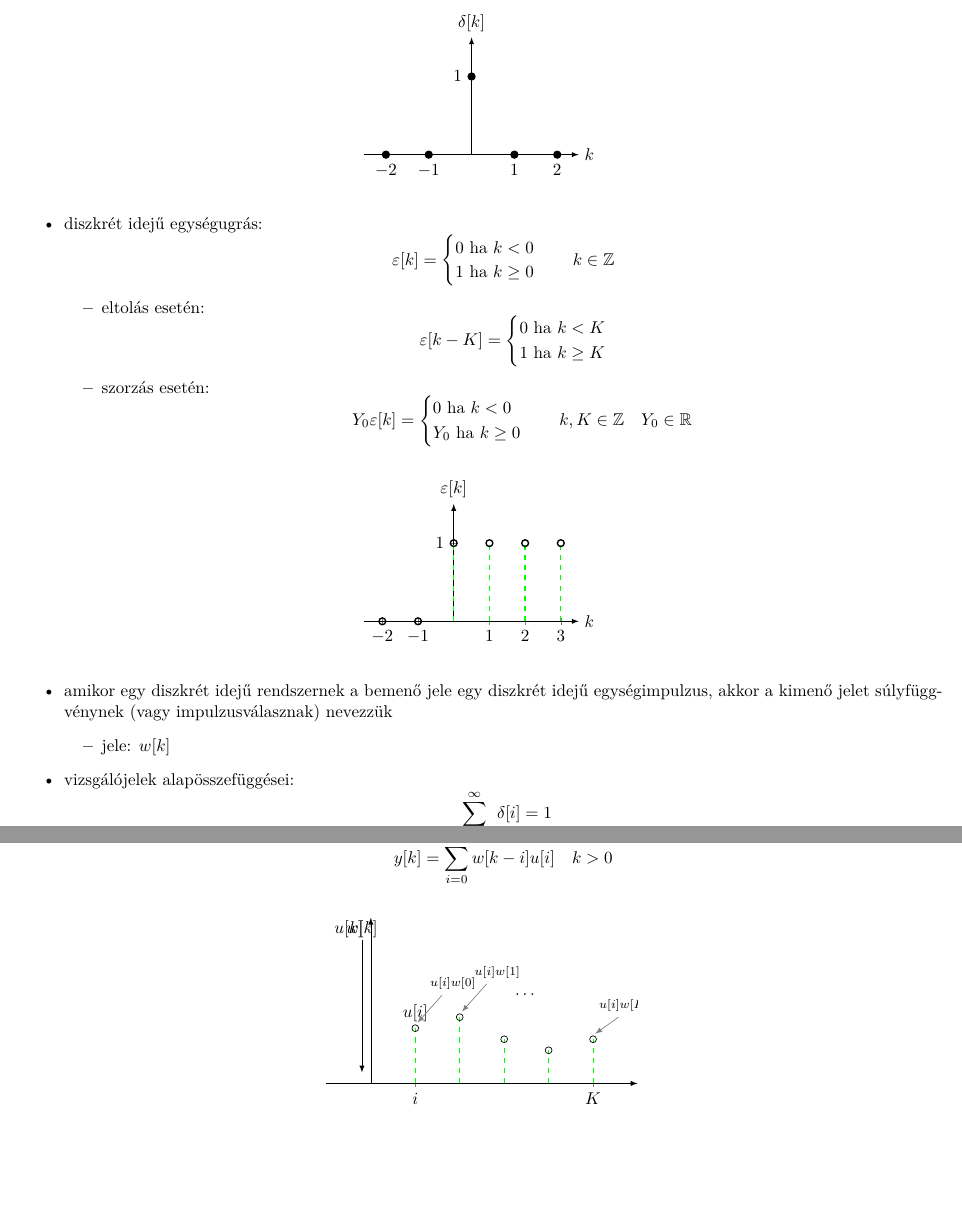
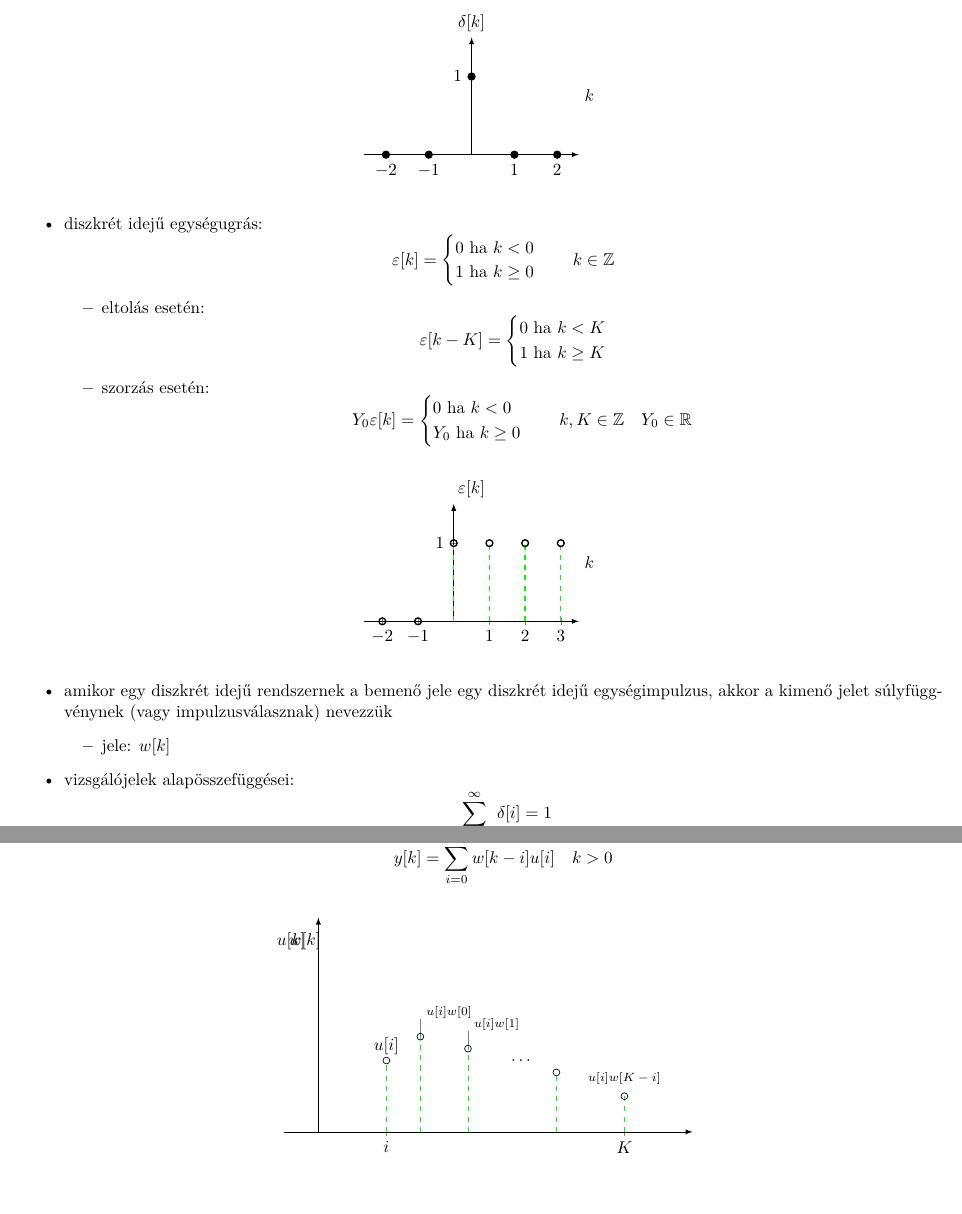
Before and after one commit to gergovari/mecha-v, a LaTeX document (main.tex, which reads content/mechatronika/subs/7.tex): two parts of pages 10 and 11 of 59, joined at a grey line, cut so that both start at the same text. Compiled offline with XeLaTeX.

Commit message:
mecha refined 7 round 2

```diff
--- a/content/mechatronika/subs/7.tex
+++ b/content/mechatronika/subs/7.tex
@@ -24,14 +24,15 @@
             \begin{axis}[
                 width=6cm, height=4cm,
                 axis lines=middle,
-                xlabel=$k$, ylabel={$\delta[k]$},
+                xlabel=$k$,
+                ylabel={$\delta[k]$},
                 xmin=-2.5, xmax=2.5,
                 ymin=0, ymax=1.5,
                 xtick={-2,-1,0,1,2},
                 ytick={1},
                 axis line style={->},
-                every axis x label/.style={at={(ticklabel* cs:1.0)}, anchor=west},
-                every axis y label/.style={at={(ticklabel* cs:1.0)}, anchor=south},
+                every axis x label/.style={at={(current axis.east)}, anchor=west},
+                every axis y label/.style={at={(current axis.north)}, anchor=south},
             ]
                 \addplot[black, thick, ycomb, mark=*] coordinates {(-2,0) (-1,0) (0,1) (1,0) (2,0)};
             \end{axis}
@@ -52,14 +53,15 @@
             \begin{axis}[
                 width=6cm, height=4cm,
                 axis lines=middle,
-                xlabel=$k$, ylabel={$\varepsilon[k]$},
+                xlabel=$k$,
+                ylabel={$\varepsilon[k]$},
                 xmin=-2.5, xmax=3.5,
                 ymin=0, ymax=1.5,
                 xtick={-2,-1,0,1,2,3},
                 ytick={1},
                 axis line style={->},
-                every axis x label/.style={at={(ticklabel* cs:1.0)}, anchor=west},
-                every axis y label/.style={at={(ticklabel* cs:1.0)}, anchor=south},
+                every axis x label/.style={at={(current axis.east)}, anchor=west},
+                every axis y label/.style={at={(current axis.north)}, anchor=south},
             ]
                 \addplot[green, thick, dashed, ycomb, mark=o, mark options={solid, black, thick}] coordinates {(-2,0) (-1,0) (0,1) (1,1) (2,1) (3,1)};
             \end{axis}
@@ -88,40 +90,47 @@
         \centering
         \begin{tikzpicture}[>=latex]
             \begin{axis}[
-                width=8cm, height=5cm,
+                width=10cm, height=6cm,
                 axis lines=middle,
-                xmin=-1, xmax=6,
-                ymin=0, ymax=1.5,
-                xtick={1, 5},
+                xmin=-0.5, xmax=5.5,
+                ymin=0, ymax=1.8,
+                xtick={1, 4.5},
                 xticklabels={$i$, $K$},
                 ytick=\empty,
                 axis line style={->},
-                xlabel style={anchor=west}
+                xlabel=\empty,
+                ylabel=\empty,
+                clip=false
             ]
-                % u[k] label on Y axis? No, the image has u[k] and w[k] labels floating
-                \node at (axis cs:-0.5, 1.4) {$u[k]$};
-                \node at (axis cs:-0.2, 1.4) {$w[k]$};
-                \draw[->] (axis cs:-0.2, 1.3) -- (axis cs:-0.2, 0.1); % Vertical arrow for axes? No, axis lines are already there.
+                % Labels for axes/signals are floating in the image
+                \node at (axis cs:-0.4, 1.6) {$u[k]$};
+                \node at (axis cs:-0.2, 1.6) {$w[k]$};
 
-                % Plot points
-                \addplot[green, dashed, thin, ycomb, mark=o, mark options={solid, black}] coordinates {
-                    (1,0.5) (2,0.6) (3,0.4) (4,0.3) (5,0.4)
-                };
+                % Main impulse u[i]
+                \addplot[green, dashed, thin, ycomb, mark=o, mark options={solid, black}] coordinates {(1,0.6)};
+                \node[above] at (axis cs:1, 0.6) {$u[i]$};
 
-                % Labels
-                \node[above] at (axis cs:1, 0.5) {$u[i]$};
+                % Series of impulses
+                % u[i]w[0]
+                \addplot[green, dashed, thin, ycomb, mark=o, mark options={solid, black}] coordinates {(1.5, 0.8)};
+                \node[right, font=\scriptsize] at (axis cs:1.5, 1.0) {$u[i]w[0]$};
+                \draw[gray, thin] (axis cs:1.5, 0.8) -- (axis cs:1.5, 0.95);
 
-                % Arrows and text
-                \node[above right, font=\scriptsize] (lbl0) at (axis cs:1.2, 0.8) {$u[i]w[0]$};
-                \draw[->, gray] (lbl0) -- (axis cs:1.05, 0.55);
+                 % u[i]w[1]
+                \addplot[green, dashed, thin, ycomb, mark=o, mark options={solid, black}] coordinates {(2.2, 0.7)};
+                \node[right, font=\scriptsize] (w1) at (axis cs:2.2, 0.9) {$u[i]w[1]$};
+                \draw[gray, thin] (axis cs:2.2, 0.7) -- (axis cs:2.2, 0.85);
 
-                \node[above right, font=\scriptsize] (lbl1) at (axis cs:2.2, 0.9) {$u[i]w[1]$};
-                \draw[->, gray] (lbl1) -- (axis cs:2.05, 0.65);
+                % Dots
+                \node at (axis cs:3.0, 0.6) {$\dots$};
 
-                \node at (axis cs:3.5, 0.8) {$\dots$};
+                 % u[i]w[K-i]
+                \addplot[green, dashed, thin, ycomb, mark=o, mark options={solid, black}] coordinates {(4.5, 0.3)};
+                \node[above, font=\scriptsize] at (axis cs:4.5, 0.35) {$u[i]w[K-i]$};
 
-                \node[above right, font=\scriptsize] (lblK) at (axis cs:5.0, 0.6) {$u[i]w[K-i]$};
-                \draw[->, gray] (lblK) -- (axis cs:5.05, 0.45);
+                 % Extra visual elements from source image
+                 % Small circles for samples
+                 \addplot[green, dashed, thin, ycomb, mark=o, mark options={solid, black}] coordinates {(3.5, 0.5)};
 
             \end{axis}
         \end{tikzpicture}
```
